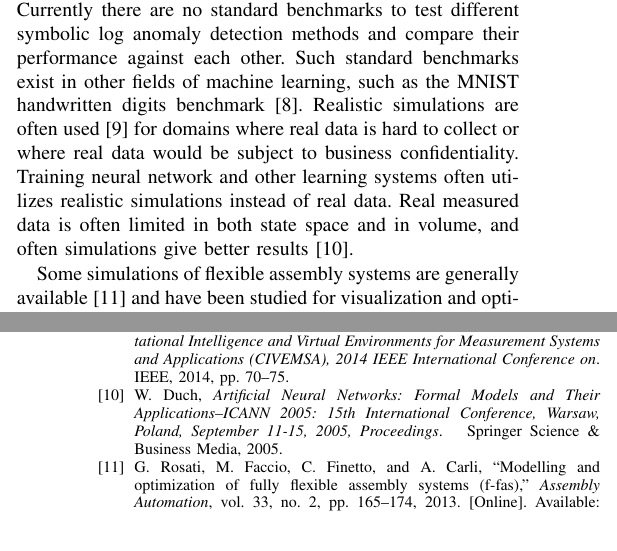
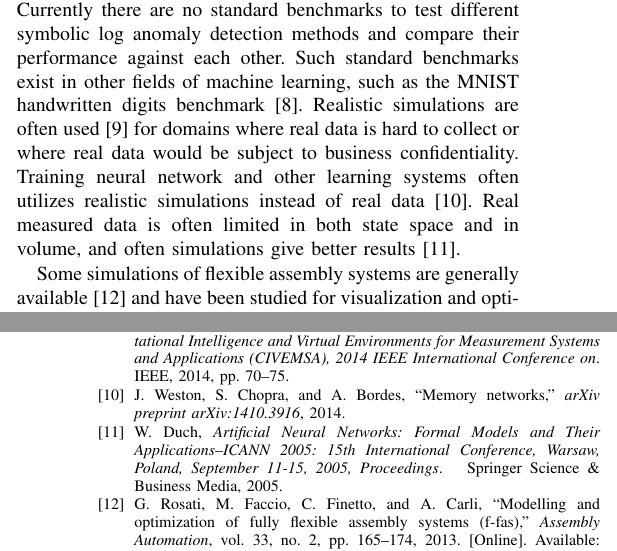
Before and after one commit to keskival/FAS-Simulator, a LaTeX paper (documentation/FAS-Simulator.tex, which reads documentation/FAS-Simulator.bib): two parts of the columns of pages 1 and 9 of 9, joined at a grey line, cut so that both start at the same text. Compiled offline with pdfLaTeX.

Commit message:
Memory networks simulation training referenced.
Former-commit-id: 5a69d9f4ad4ba94fc5d306f78f3af58bc4e03b9e

```diff
--- a/documentation/FAS-Simulator.bib
+++ b/documentation/FAS-Simulator.bib
@@ -376,0 +380,3 @@
+  journal={arXiv preprint arXiv:1410.3916},
+  year={2014}
+}
--- a/documentation/FAS-Simulator.tex
+++ b/documentation/FAS-Simulator.tex
@@ -90,7 +90,8 @@ Evaluating novel automatic methods for fault prediction requires standard benchm
 different symbolic log anomaly detection methods and compare their performance against each other. Such standard benchmarks exist in other fields of machine learning,
 such as the MNIST handwritten digits benchmark\cite{lecun-mnisthandwrittendigit-2010}. Realistic simulations are often used\cite{jager2014assessing} for domains where
 real data is hard to collect or where real data would be subject to business confidentiality. Training neural network and other learning systems often utilizes realistic
-simulations instead of real data. Real measured data is often limited in both state space and in volume, and often simulations give better results \cite{duch2005artificial}.
+simulations instead of real data\cite{weston2014memory}. Real measured data is often limited in both state space and in volume,
+and often simulations give better results \cite{duch2005artificial}.
 
 Some simulations of flexible assembly systems are generally available\cite{giulio} and have been studied for visualization and optimization purposes.
 However, these are not directly suitable for benchmarking fault detection methods regarding interleaved discrete sequences.
```
Also changed, not shown: documentation/FAS-Simulator.pdf, documentation/FAS-Simulator.bib (3 more changed lines).
